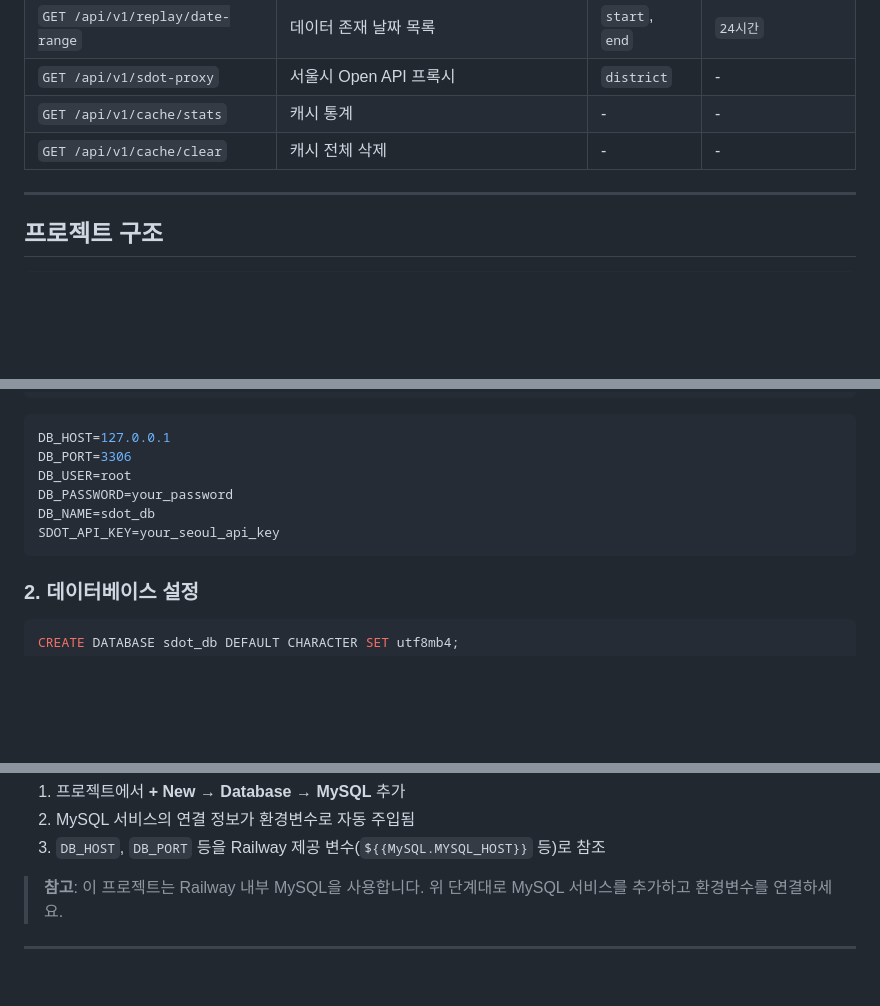
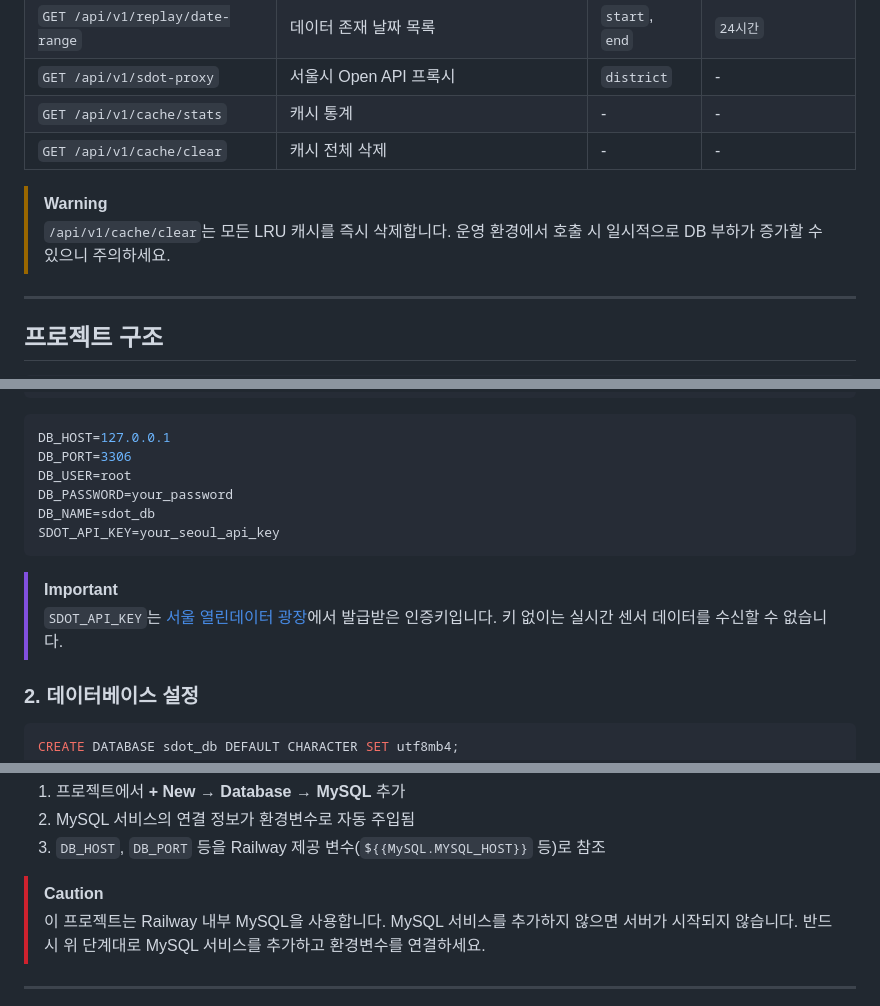
Before and after one commit to Technoetic/seoul-smartcity-dashboard, a Markdown page: README.md, 3 parts joined by grey strips. Rendered like a GitHub page; blank space fills up the shorter version.

Commit message:
Add 5 GitHub colored blockquotes to README
- [!NOTE] DB relationship explanation
- [!IMPORTANT] API key requirement notice
- [!TIP] Local server access guide
- [!WARNING] Cache clear endpoint caution
- [!CAUTION] Railway MySQL dependency alert

Co-Authored-By: Claude Opus 4.6 <noreply@anthropic.com>

````diff
--- a/README.md
+++ b/README.md
@@ -282,6 +283,9 @@ flowchart LR
 | `GET /api/v1/cache/stats` | 캐시 통계 | - | - |
 | `GET /api/v1/cache/clear` | 캐시 전체 삭제 | - | - |
 
+> [!WARNING]
+> `/api/v1/cache/clear`는 모든 LRU 캐시를 즉시 삭제합니다. 운영 환경에서 호출 시 일시적으로 DB 부하가 증가할 수 있으니 주의하세요.
+
 ---
 
 ## 프로젝트 구조
@@ -362,6 +366,9 @@ DB_NAME=sdot_db
 SDOT_API_KEY=your_seoul_api_key
 ```
 
+> [!IMPORTANT]
+> `SDOT_API_KEY`는 [서울 열린데이터 광장](https://data.seoul.go.kr/)에서 발급받은 인증키입니다. 키 없이는 실시간 센서 데이터를 수신할 수 없습니다.
+
 ### 2. 데이터베이스 설정
 
 ```sql
@@ -518,7 +528,8 @@ Railway 내부에서 MySQL을 사용하려면:
 2. MySQL 서비스의 연결 정보가 환경변수로 자동 주입됨
 3. `DB_HOST`, `DB_PORT` 등을 Railway 제공 변수(`${{MySQL.MYSQL_HOST}}` 등)로 참조
 
-> **참고**: 이 프로젝트는 Railway 내부 MySQL을 사용합니다. 위 단계대로 MySQL 서비스를 추가하고 환경변수를 연결하세요.
+> [!CAUTION]
+> 이 프로젝트는 Railway 내부 MySQL을 사용합니다. MySQL 서비스를 추가하지 않으면 서버가 시작되지 않습니다. 반드시 위 단계대로 MySQL 서비스를 추가하고 환경변수를 연결하세요.
 
 ---
 
````
Also changed, not shown: other parts of README.md (+4 -0 lines).
